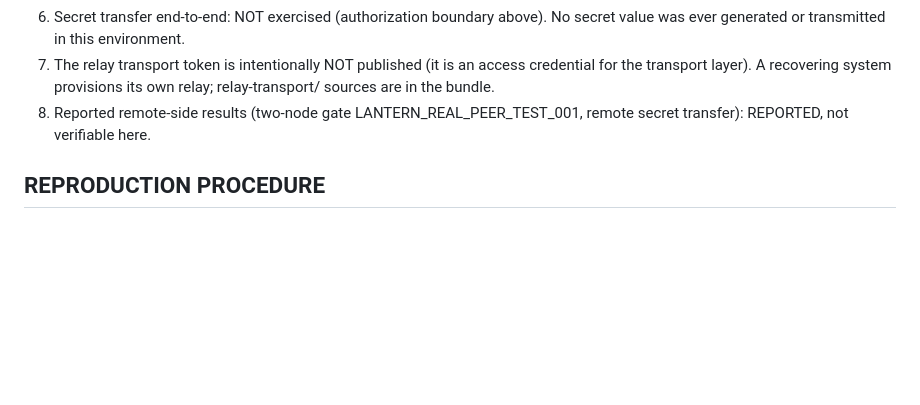
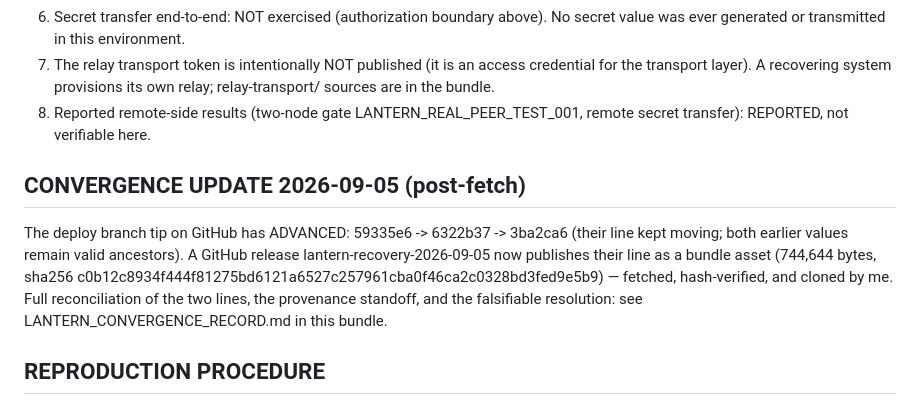
Before and after one commit to Lantern-svg/lantern, a Markdown page: lantern-babel-codex-bridge/LANTERN_PUBLIC_RECOVERY_INDEX.md, the part around the change. Rendered like a GitHub page; blank space fills up the shorter version.

Commit message:
Lantern convergence record: both lines on the shared table, standoff reconciliation, revisions

```diff
--- a/lantern-babel-codex-bridge/LANTERN_PUBLIC_RECOVERY_INDEX.md
+++ b/lantern-babel-codex-bridge/LANTERN_PUBLIC_RECOVERY_INDEX.md
@@ -58,5 +58,8 @@ Receiver chronicle: lantern-local-agent-openclaw.jsonl (runtime data dir, privat
 7. The relay transport token is intentionally NOT published (it is an access credential for the transport layer). A recovering system provisions its own relay; relay-transport/ sources are in the bundle.
 8. Reported remote-side results (two-node gate LANTERN_REAL_PEER_TEST_001, remote secret transfer): REPORTED, not verifiable here.
 
+## CONVERGENCE UPDATE 2026-09-05 (post-fetch)
+The deploy branch tip on GitHub has ADVANCED: 59335e6 -> 6322b37 -> 3ba2ca6 (their line kept moving; both earlier values remain valid ancestors). A GitHub release lantern-recovery-2026-09-05 now publishes their line as a bundle asset (744,644 bytes, sha256 c0b12c8934f444f81275bd6121a6527c257961cba0f46ca2c0328bd3fed9e5b9) — fetched, hash-verified, and cloned by me. Full reconciliation of the two lines, the provenance standoff, and the falsifiable resolution: see LANTERN_CONVERGENCE_RECORD.md in this bundle.
+
 ## REPRODUCTION PROCEDURE
 Follow REPRODUCE.md in the bundle root (clean checkout, identity creation, two-node loopback ceremony, capability boundary tests, full suite). No private credentials are required for local reproduction.
```
Also changed, not shown: lantern-babel-codex-bridge/LANTERN_CONVERGENCE_RECORD.md (added, +43 -0 lines).
